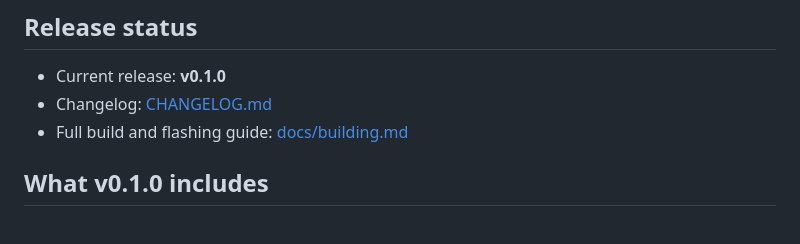
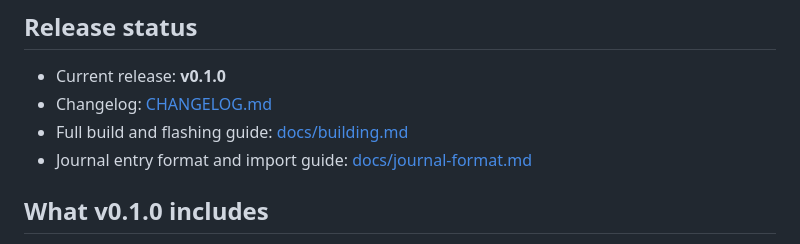
Before and after one commit to shelbeely/Epaper-Journal, a Markdown page: README.md, the part around the change. Rendered like a GitHub page.

```diff
--- a/README.md
+++ b/README.md
@@ -9,6 +9,7 @@ Epaper Journal is PlatformIO/Arduino firmware for the **Xteink X4** that turns t
 - Current release: **v0.1.0**
 - Changelog: [CHANGELOG.md](CHANGELOG.md)
 - Full build and flashing guide: [docs/building.md](docs/building.md)
+- Journal entry format and import guide: [docs/journal-format.md](docs/journal-format.md)
 
 ## What v0.1.0 includes
 
```
Also changed, not shown: docs/journal-format.md (added, +200 -0 lines).
